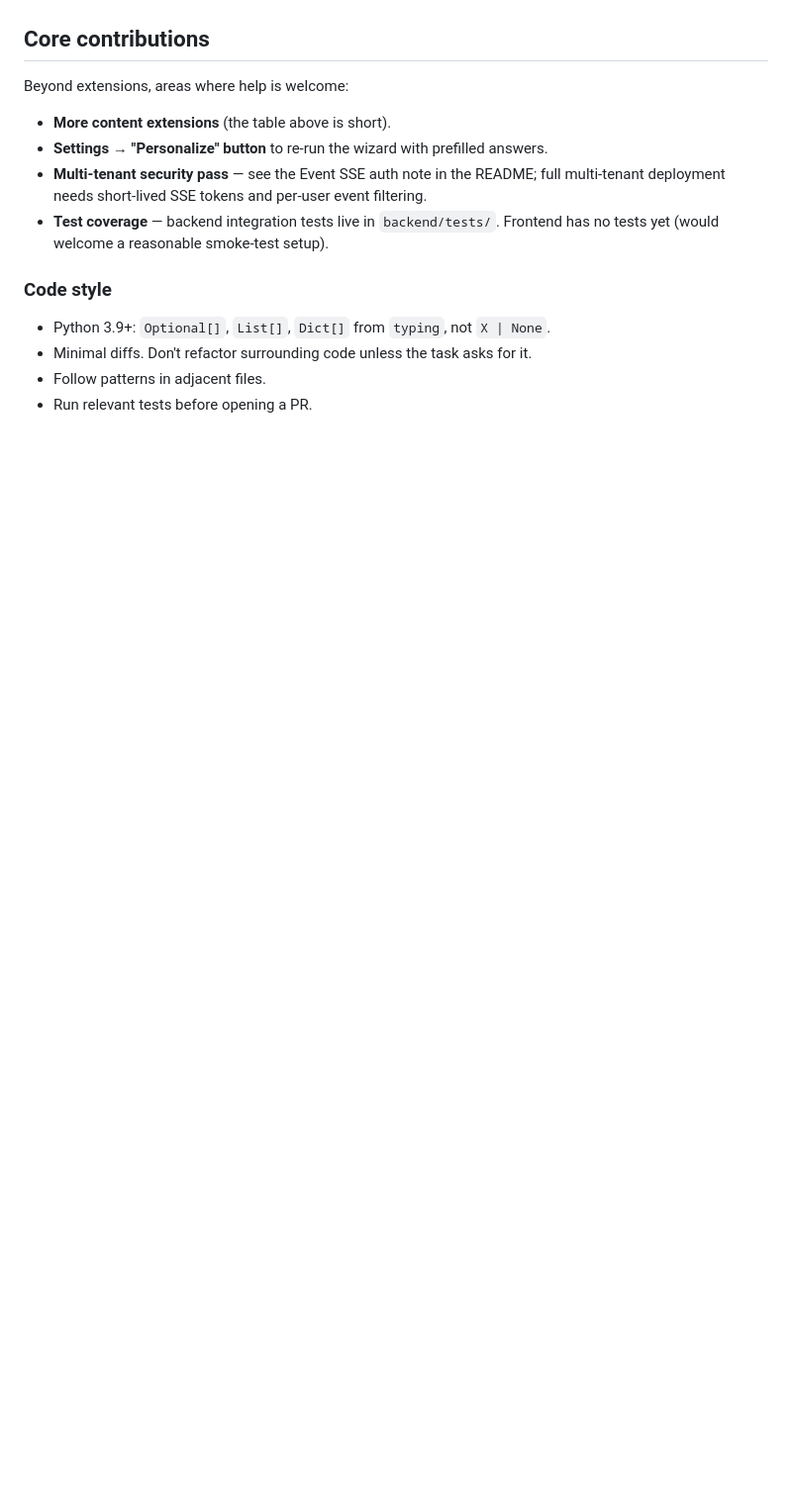
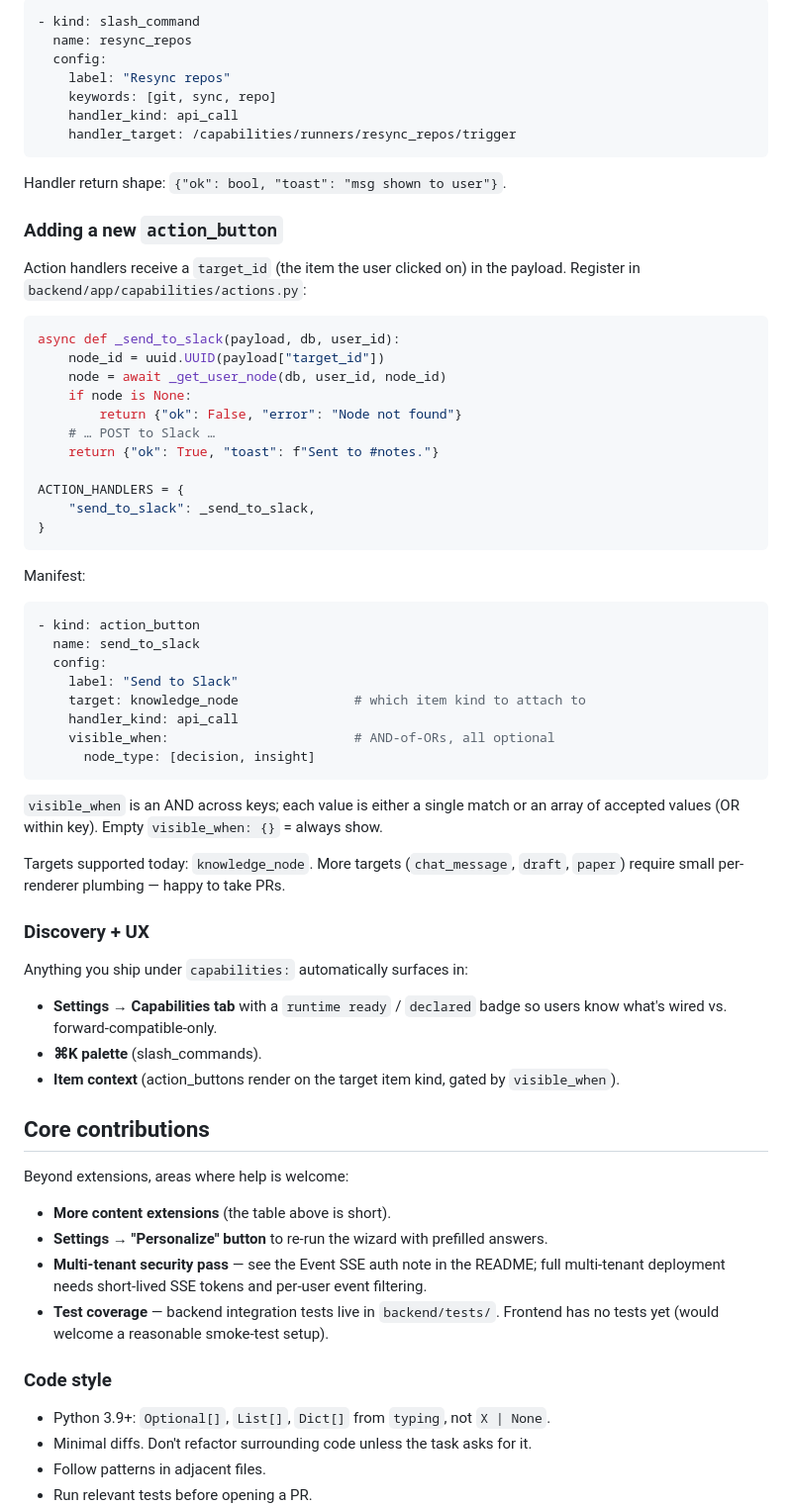
Before and after one commit to Chesterguan/WorkspaceOS, a Markdown page: CONTRIBUTING.md, the part around one of its changes. Shown at 99% size. Rendered like a GitHub page; blank space fills up the shorter version.

````diff
--- a/CONTRIBUTING.md
+++ b/CONTRIBUTING.md
@@ -204,3 +281,64 @@ Capability kinds reserved: `ingest_source`, `slash_command`,
+```yaml
+- kind: slash_command
+  name: resync_repos
+  config:
+    label: "Resync repos"
+    keywords: [git, sync, repo]
+    handler_kind: api_call
+    handler_target: /capabilities/runners/resync_repos/trigger
+```
+
+Handler return shape: `{"ok": bool, "toast": "msg shown to user"}`.
+
+### Adding a new `action_button`
+
+Action handlers receive a `target_id` (the item the user clicked on)
+in the payload. Register in `backend/app/capabilities/actions.py`:
+
+```python
+async def _send_to_slack(payload, db, user_id):
+    node_id = uuid.UUID(payload["target_id"])
+    node = await _get_user_node(db, user_id, node_id)
+    if node is None:
+        return {"ok": False, "error": "Node not found"}
+    # … POST to Slack …
+    return {"ok": True, "toast": f"Sent to #notes."}
+
+ACTION_HANDLERS = {
+    "send_to_slack": _send_to_slack,
+}
+```
+
+Manifest:
+
+```yaml
+- kind: action_button
+  name: send_to_slack
+  config:
+    label: "Send to Slack"
+    target: knowledge_node               # which item kind to attach to
+    handler_kind: api_call
+    visible_when:                        # AND-of-ORs, all optional
+      node_type: [decision, insight]
+```
+
+`visible_when` is an AND across keys; each value is either a single
+match or an array of accepted values (OR within key). Empty
+`visible_when: {}` = always show.
+
+Targets supported today: `knowledge_node`. More targets
+(`chat_message`, `draft`, `paper`) require small per-renderer
+plumbing — happy to take PRs.
+
+### Discovery + UX
+
+Anything you ship under `capabilities:` automatically surfaces in:
+
+- **Settings → Capabilities tab** with a `runtime ready` / `declared`
+  badge so users know what's wired vs. forward-compatible-only.
+- **⌘K palette** (slash_commands).
+- **Item context** (action_buttons render on the target item kind,
+  gated by `visible_when`).
 
 ## Core contributions
 
````
Also changed, not shown: other parts of CONTRIBUTING.md (+88 -11 lines), README.md (+75 -50 lines), docs/ROADMAP-v0.2.2.md (added, +127 -0 lines).
